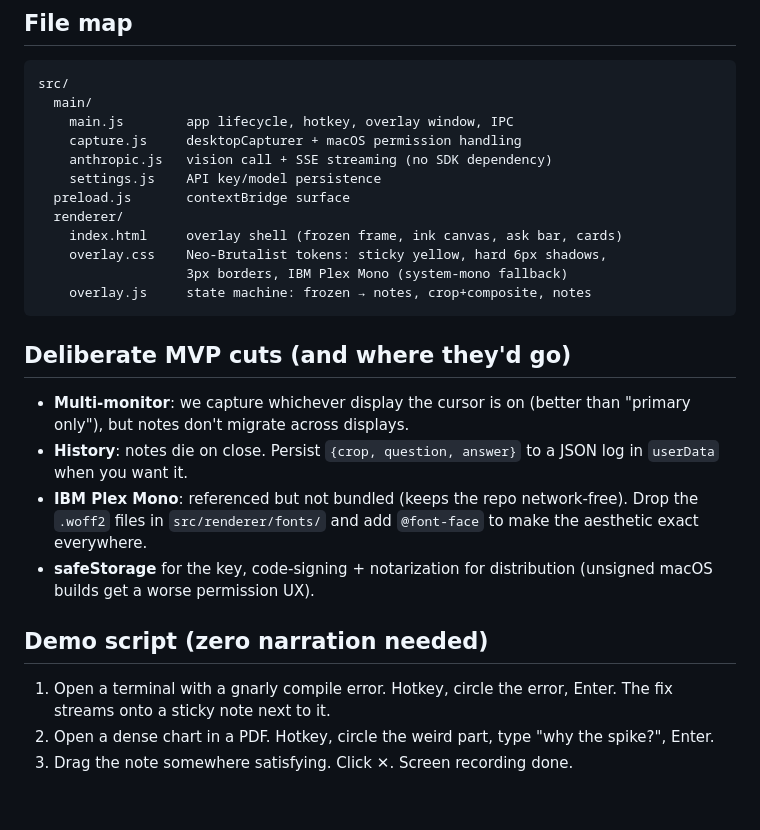
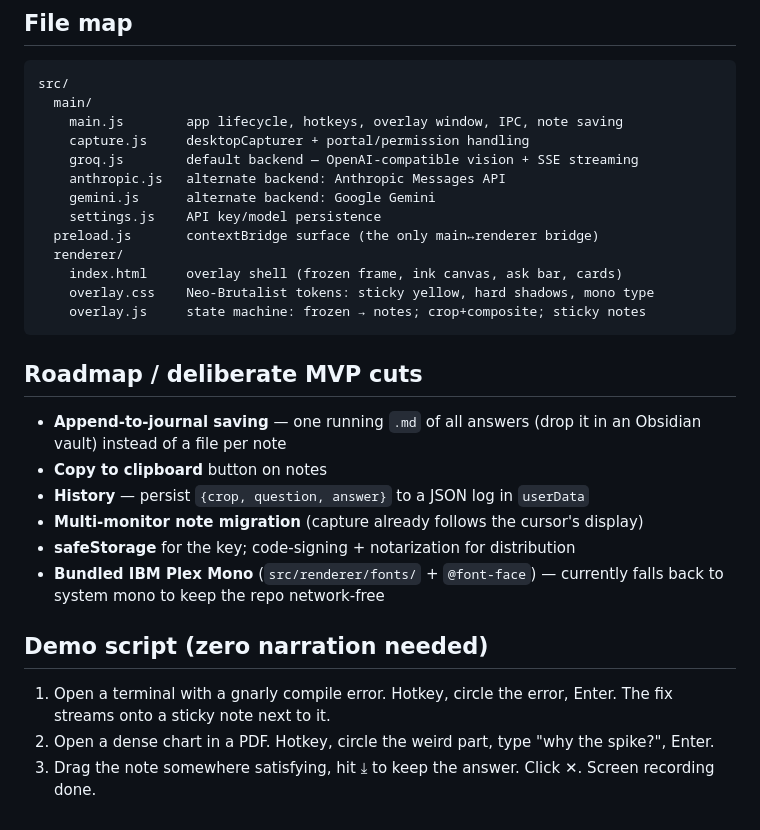
Before and after one commit to sub-aina/Draw-to-ask, a Markdown page: README.md, the part around one of its changes. GitHub-like rendering.

````diff
--- a/README.md
+++ b/README.md
@@ -110,29 +166,29 @@ to Electron `safeStorage` before shipping.
 ```
 src/
   main/
-    main.js        app lifecycle, hotkey, overlay window, IPC
-    capture.js     desktopCapturer + macOS permission handling
-    anthropic.js   vision call + SSE streaming (no SDK dependency)
+    main.js        app lifecycle, hotkeys, overlay window, IPC, note saving
+    capture.js     desktopCapturer + portal/permission handling
+    groq.js        default backend — OpenAI-compatible vision + SSE streaming
+    anthropic.js   alternate backend: Anthropic Messages API
+    gemini.js      alternate backend: Google Gemini
     settings.js    API key/model persistence
-  preload.js       contextBridge surface
+  preload.js       contextBridge surface (the only main↔renderer bridge)
   renderer/
     index.html     overlay shell (frozen frame, ink canvas, ask bar, cards)
-    overlay.css    Neo-Brutalist tokens: sticky yellow, hard 6px shadows,
-                   3px borders, IBM Plex Mono (system-mono fallback)
-    overlay.js     state machine: frozen → notes, crop+composite, notes
+    overlay.css    Neo-Brutalist tokens: sticky yellow, hard shadows, mono type
+    overlay.js     state machine: frozen → notes; crop+composite; sticky notes
 ```
 
-## Deliberate MVP cuts (and where they'd go)
+## Roadmap / deliberate MVP cuts
 
-- **Multi-monitor**: we capture whichever display the cursor is on (better
-  than "primary only"), but notes don't migrate across displays.
-- **History**: notes die on close. Persist `{crop, question, answer}` to a
-  JSON log in `userData` when you want it.
-- **IBM Plex Mono**: referenced but not bundled (keeps the repo
-  network-free). Drop the `.woff2` files in `src/renderer/fonts/` and add
-  `@font-face` to make the aesthetic exact everywhere.
-- **safeStorage** for the key, code-signing + notarization for distribution
-  (unsigned macOS builds get a worse permission UX).
+- **Append-to-journal saving** — one running `.md` of all answers (drop it in
+  an Obsidian vault) instead of a file per note
+- **Copy to clipboard** button on notes
+- **History** — persist `{crop, question, answer}` to a JSON log in `userData`
+- **Multi-monitor note migration** (capture already follows the cursor's display)
+- **safeStorage** for the key; code-signing + notarization for distribution
+- **Bundled IBM Plex Mono** (`src/renderer/fonts/` + `@font-face`) — currently
+  falls back to system mono to keep the repo network-free
 
 ## Demo script (zero narration needed)
 
@@ -140,4 +196,5 @@ src/
    Enter. The fix streams onto a sticky note next to it.
 2. Open a dense chart in a PDF. Hotkey, circle the weird part, type
    "why the spike?", Enter.
-3. Drag the note somewhere satisfying. Click ✕. Screen recording done.
+3. Drag the note somewhere satisfying, hit ⤓ to keep the answer. Click ✕.
+   Screen recording done.
````
Also changed, not shown: other parts of README.md (+118 -62 lines).
